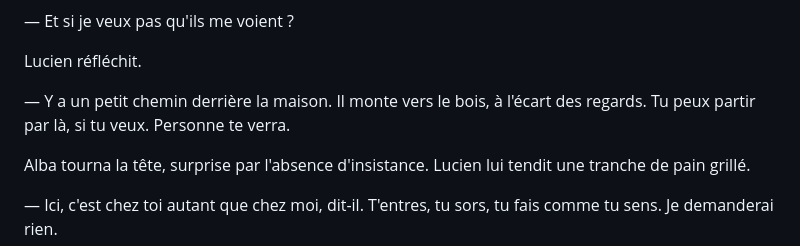
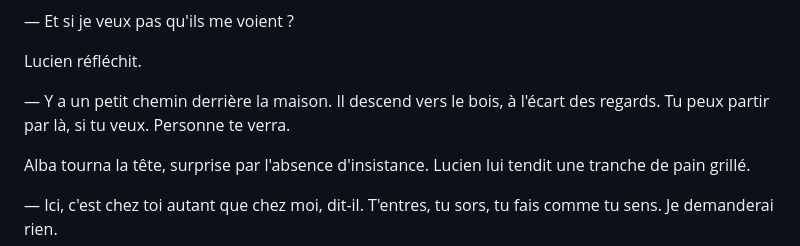
Before and after one commit to levg34/histoire-extraordinaire, a Markdown page: Jusqu'à toucher l'écorce.md, the part around the change. Drawn GitHub-style.

Commit message:
chapitre 29 ✅

```diff
--- a/Jusqu'à toucher l'écorce.md
+++ b/Jusqu'à toucher l'écorce.md
@@ -807,7 +807,7 @@ Elle resta silencieuse. Puis :
 
 Lucien réfléchit.
 
-— Y a un petit chemin derrière la maison. Il monte vers le bois, à l'écart des regards. Tu peux partir par là, si tu veux. Personne te verra.
+— Y a un petit chemin derrière la maison. Il descend vers le bois, à l'écart des regards. Tu peux partir par là, si tu veux. Personne te verra.
 
 Alba tourna la tête, surprise par l'absence d'insistance. Lucien lui tendit une tranche de pain grillé.
 
```
